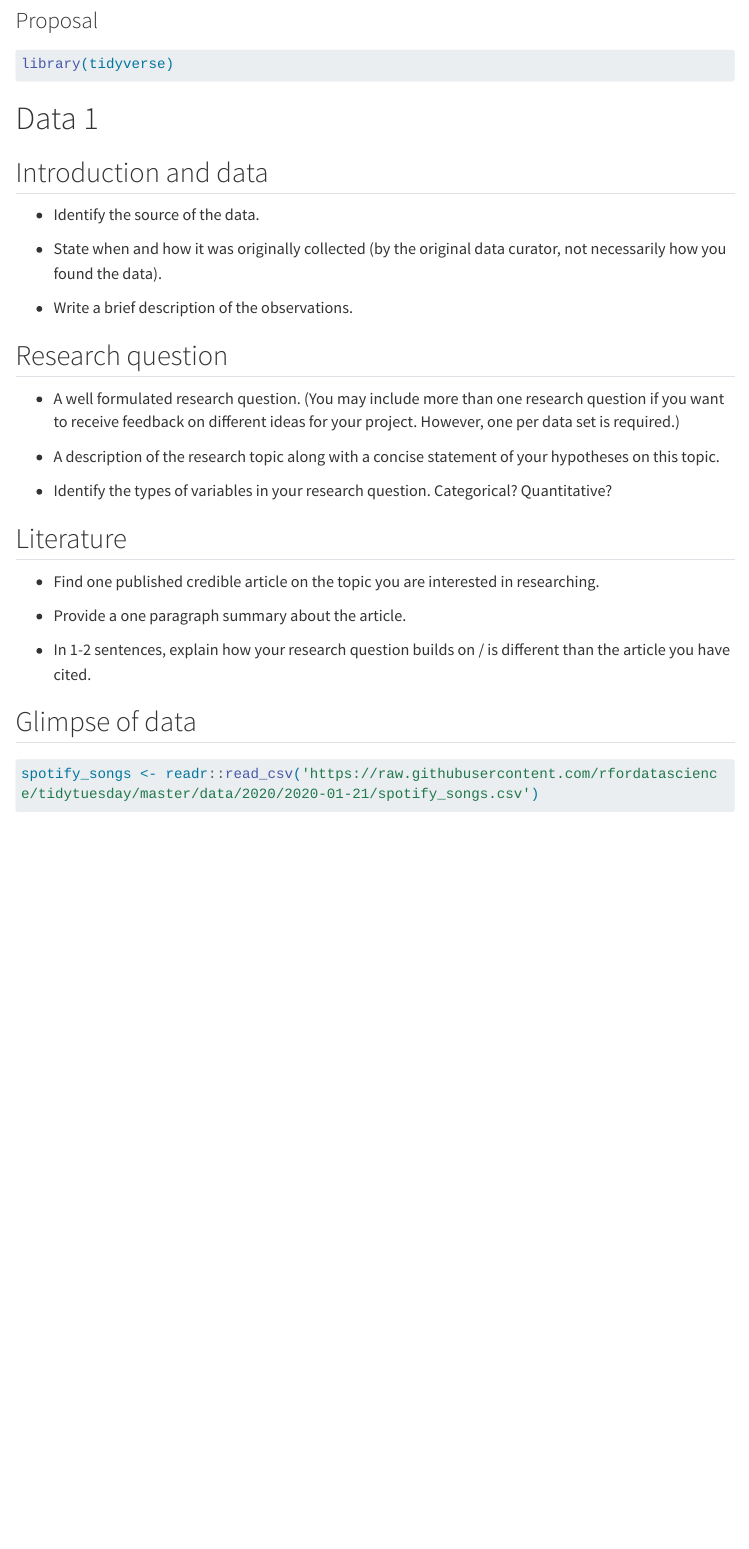
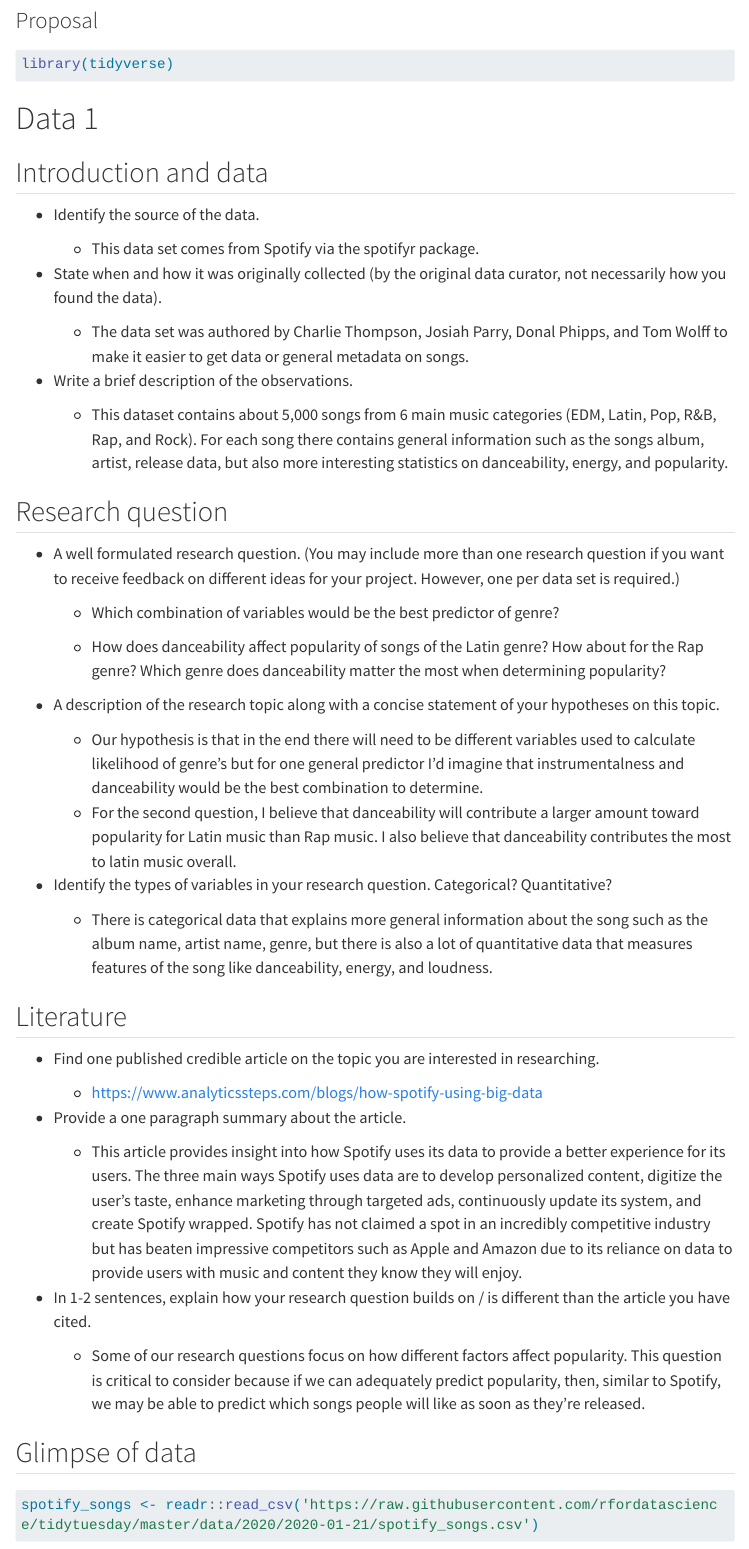
Before and after one commit to sta199-s23-2/project-stattastic, a Quarto document (proposal.qmd): the page in a window 1100 px wide, from 80 px down. Rendered offline with R 4.5, knitr and Pandoc in place of Quarto, with nearby package versions; some code elsewhere in the file could not run offline; menus at the side of the page are left out; long lines of code are wrapped.

Commit message:
Added data 1 - Spotify

```diff
--- a/proposal.qmd
+++ b/proposal.qmd
@@ -18,25 +18,46 @@
 
 -   Identify the source of the data.
 
+    -   This data set comes from Spotify via the spotifyr package.
+
 -   State when and how it was originally collected (by the original data curator, not necessarily how you found the data).
 
+    -   The data set was authored by Charlie Thompson, Josiah Parry, Donal Phipps, and Tom Wolff to make it easier to get data or general metadata on songs.
+
 -   Write a brief description of the observations.
+
+    -   This dataset contains about 5,000 songs from 6 main music categories (EDM, Latin, Pop, R&B, Rap, and Rock). For each song there contains general information such as the songs album, artist, release data, but also more interesting statistics on danceability, energy, and popularity.
 
 ## Research question
 
 -   A well formulated research question. (You may include more than one research question if you want to receive feedback on different ideas for your project. However, one per data set is required.)
 
+    -   Which combination of variables would be the best predictor of genre?
+
+    -   How does danceability affect popularity of songs of the Latin genre? How about for the Rap genre? Which genre does danceability matter the most when determining popularity?
+
 -   A description of the research topic along with a concise statement of your hypotheses on this topic.
 
+    -   Our hypothesis is that in the end there will need to be different variables used to calculate likelihood of genre's but for one general predictor I'd imagine that instrumentalness and danceability would be the best combination to determine.
+    -   For the second question, I believe that danceability will contribute a larger amount toward popularity for Latin music than Rap music. I also believe that danceability contributes the most to latin music overall.
+
 -   Identify the types of variables in your research question. Categorical? Quantitative?
+
+    -   There is categorical data that explains more general information about the song such as the album name, artist name, genre, but there is also a lot of quantitative data that measures features of the song like danceability, energy, and loudness.
 
 ## Literature
 
 -   Find one published credible article on the topic you are interested in researching.
 
+    -   https://www.analyticssteps.com/blogs/how-spotify-using-big-data
+
 -   Provide a one paragraph summary about the article.
 
+    -   This article provides insight into how Spotify uses its data to provide a better experience for its users. The three main ways Spotify uses data are to develop personalized content, digitize the user's taste, enhance marketing through targeted ads, continuously update its system, and create Spotify wrapped. Spotify has not claimed a spot in an incredibly competitive industry but has beaten impressive competitors such as Apple and Amazon due to its reliance on data to provide users with music and content they know they will enjoy.
+
 -   In 1-2 sentences, explain how your research question builds on / is different than the article you have cited.
+
+    -   Some of our research questions focus on how different factors affect popularity. This question is critical to consider because if we can adequately predict popularity, then, similar to Spotify, we may be able to predict which songs people will like as soon as they're released.
 
 ## Glimpse of data
 
```
Also changed, not shown: docs/search.json, 4 other files.
